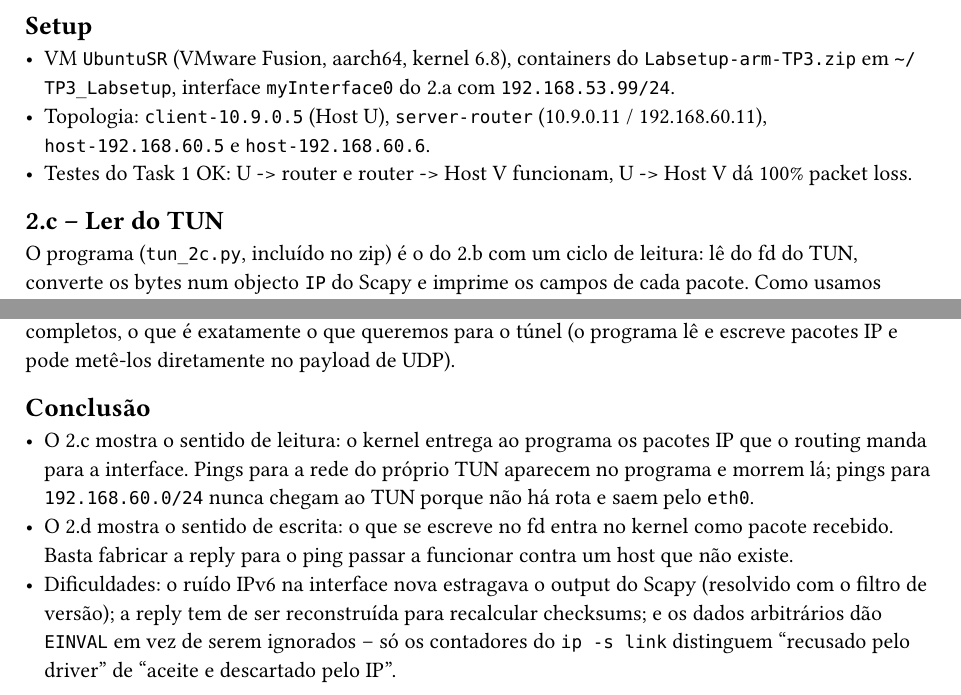
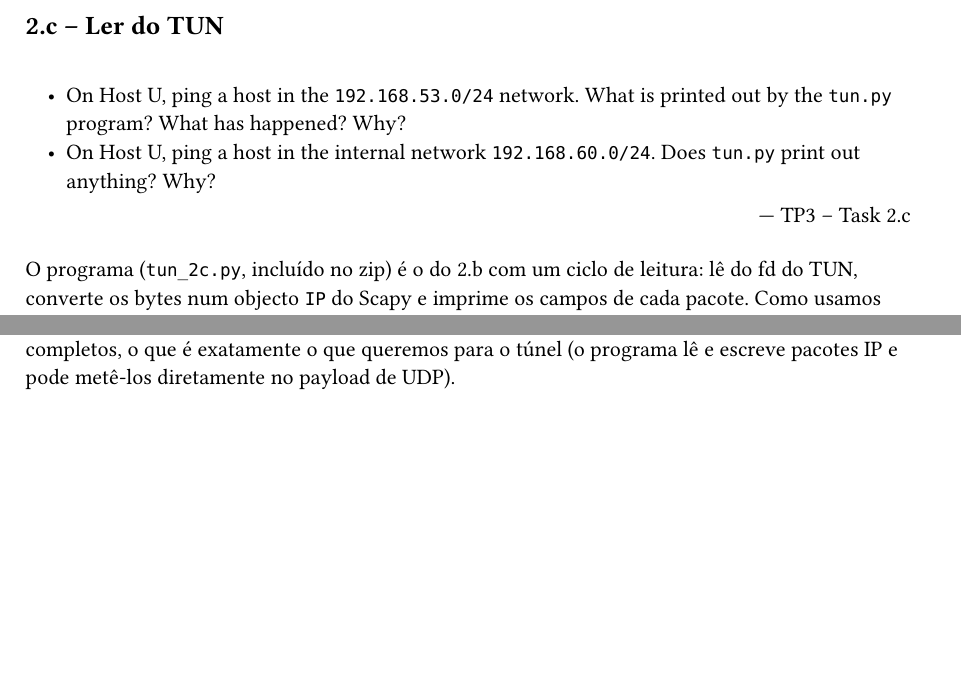
Before and after one commit to yHugoSoares/MCS, a Typst document (year-1/semester-1/SR/labs/tp3-vpn-tunnel/report.typ): two parts of pages 1 and 4 of 4, joined at a grey line, cut at the place of the change, the shorter picture padded with empty space. Compiled offline with Typst 0.15.

Commit message:
docs(sr): rewrite TP3 VPN tunnel report
Expand the TUN experiment write-ups with the lab questions inline and
tighter explanations of the observed packet flow.

```diff
--- a/year-1/semester-1/SR/labs/tp3-vpn-tunnel/report.typ
+++ b/year-1/semester-1/SR/labs/tp3-vpn-tunnel/report.typ
@@ -1,10 +1,11 @@
-== Setup
+== 2.c -- Ler do TUN
 
-- VM `UbuntuSR` (VMware Fusion, aarch64, kernel 6.8), containers do `Labsetup-arm-TP3.zip` em `~/TP3_Labsetup`, interface `myInterface0` do 2.a com `192.168.53.99/24`.
-- Topologia: `client-10.9.0.5` (Host U), `server-router` (10.9.0.11 / 192.168.60.11), `host-192.168.60.5` e `host-192.168.60.6`.
-- Testes do Task 1 OK: U -> router e router -> Host V funcionam, U -> Host V dá 100% packet loss.
-
-== 2.c -- Ler do TUN
+#quote(block: true, attribution: [TP3 -- Task 2.c])[
+  - On Host U, ping a host in the `192.168.53.0/24` network. What is printed
+    out by the `tun.py` program? What has happened? Why?
+  - On Host U, ping a host in the internal network `192.168.60.0/24`. Does
+    `tun.py` print out anything? Why?
+]
 
 O programa (`tun_2c.py`, incluído no zip) é o do 2.b com um ciclo de leitura: lê do fd do TUN, converte os bytes num objecto `IP` do Scapy e imprime os campos de cada pacote. Como usamos `IFF_NO_PI`, o que sai do TUN é um pacote IP puro, sem header extra. Ignoro os pacotes não-IPv4 porque, assim que a interface sobe, o kernel também lá mete tráfego IPv6 link-local (router solicitations), que o dissector IPv4 do Scapy mostra todo trocado.
 
@@ -42,10 +53,4 @@ Em vez de um pacote IP, o programa escreve 24 bytes arbitrários (`b"THIS IS NOT
 
 O `os.write()` falha com `EINVAL` e o ping continua a 100% loss, portanto não foi injetado nada; o kernel conta a tentativa como `dropped` no RX. O motivo é que o kernel valida o buffer como pacote IP antes de o entregar à stack: o nibble de versão do primeiro byte tem de ser 4 ou 6 (aqui é `0x54` = 5). Testei variando o primeiro byte e só `0x4x`/`0x6x` passam.
 
-Se o buffer *parecer* IPv4 mas estiver inconsistente (ex.: `45 00 ...` com `len=0`), o write passa e é o `ip_rcv` que o descarta depois -- aí o contador `packets` sobe e o `dropped` também, e o erro só se vê nas estatísticas. Conclusão: ao contrário de um TAP (Ethernet), um TUN só aceita pacotes IP completos, o que é exatamente o que queremos para o túnel (o programa lê e escreve pacotes IP e pode metê-los diretamente no payload de UDP).
-
-== Conclusão
-
-- O 2.c mostra o sentido de leitura: o kernel entrega ao programa os pacotes IP que o routing manda para a interface. Pings para a rede do próprio TUN aparecem no programa e morrem lá; pings para `192.168.60.0/24` nunca chegam ao TUN porque não há rota e saem pelo `eth0`.
-- O 2.d mostra o sentido de escrita: o que se escreve no fd entra no kernel como pacote recebido. Basta fabricar a reply para o ping passar a funcionar contra um host que não existe.
-- Dificuldades: o ruído IPv6 na interface nova estragava o output do Scapy (resolvido com o filtro de versão); a reply tem de ser reconstruída para recalcular checksums; e os dados arbitrários dão `EINVAL` em vez de serem ignorados -- só os contadores do `ip -s link` distinguem "recusado pelo driver" de "aceite e descartado pelo IP".
+Se o buffer parecer IPv4 mas estiver inconsistente (ex.: `45 00 ...` com `len=0`), o write passa e é o `ip_rcv` que o descarta depois -- aí o contador `packets` sobe e o `dropped` também, e o erro só se vê nas estatísticas. Conclusão: ao contrário de um TAP (Ethernet), um TUN só aceita pacotes IP completos, o que é exatamente o que queremos para o túnel (o programa lê e escreve pacotes IP e pode metê-los diretamente no payload de UDP).
```
Also changed, not shown: year-1/semester-1/SR/labs/tp3-vpn-tunnel/report.typ (20 more changed lines).
